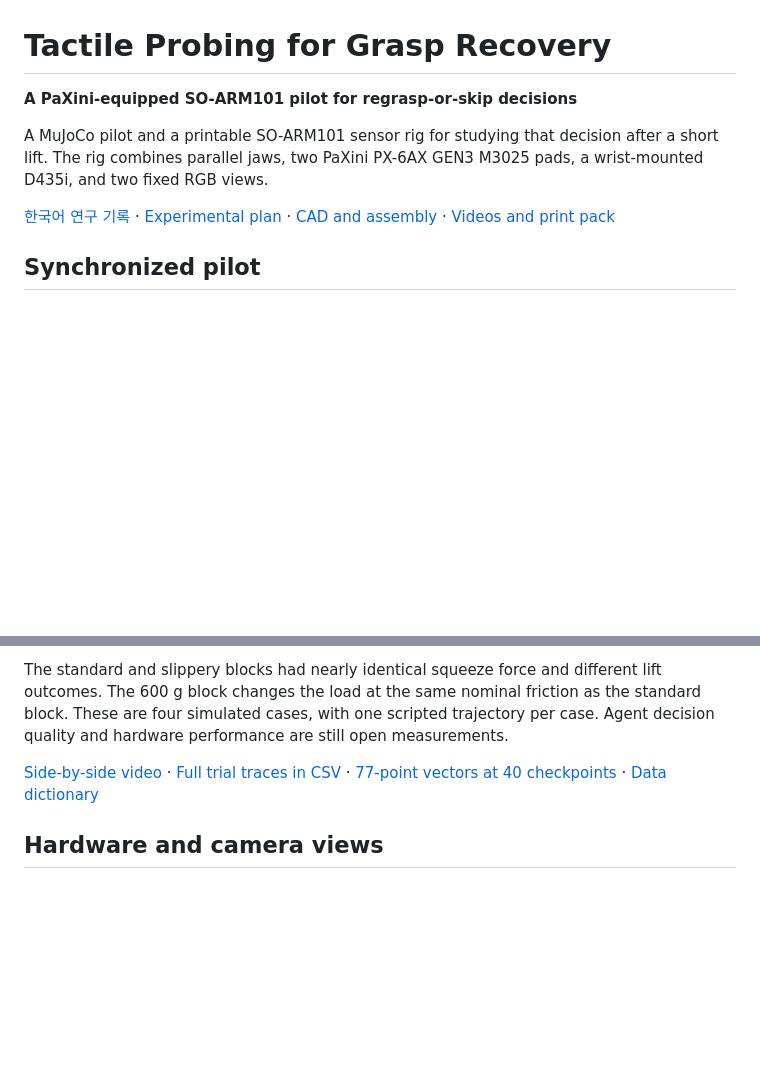
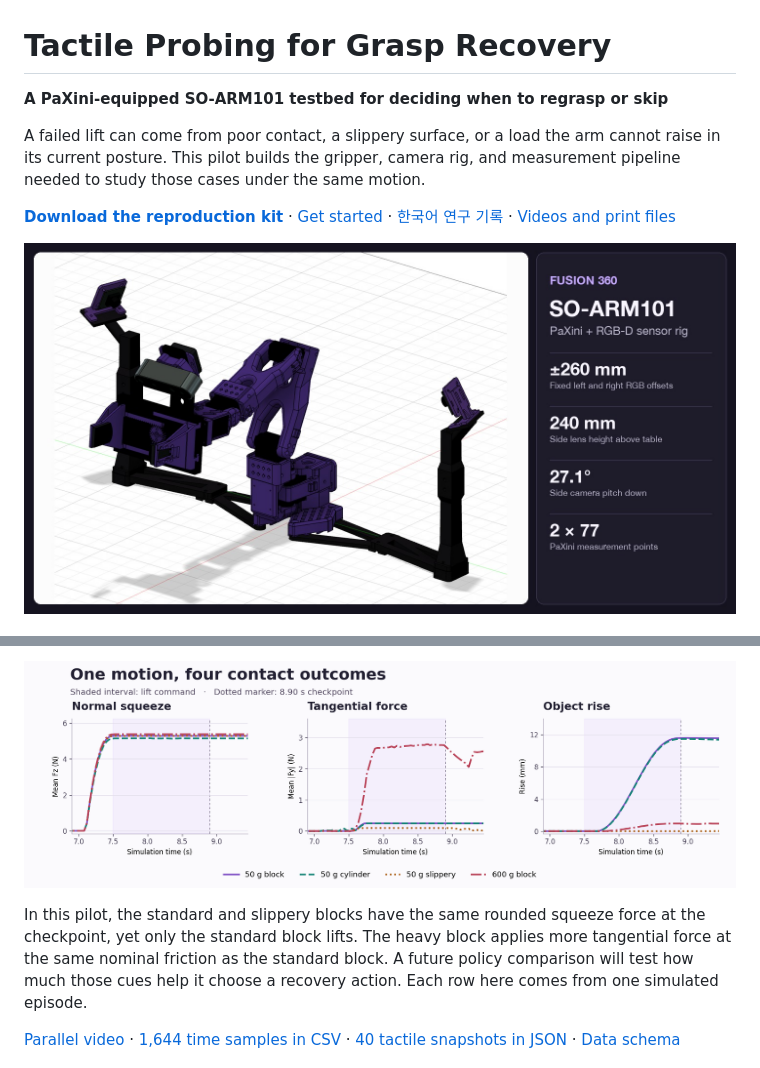
Before and after one commit to jhyeong687/regrasp-or-skip, a Markdown page: README.md, 2 parts joined by grey strips. Rendered like a GitHub page; pictures changed too: media/fusion-r7-system.jpg (added), media/pilot-force-traces.png (added); blank space fills up the shorter version.

```diff
--- a/README.md
+++ b/README.md
@@ -1,10 +1,10 @@
 # Tactile Probing for Grasp Recovery
 
-**A PaXini-equipped SO-ARM101 pilot for regrasp-or-skip decisions**
+**A PaXini-equipped SO-ARM101 testbed for deciding when to regrasp or skip**
 
-A MuJoCo pilot and a printable SO-ARM101 sensor rig for studying that decision after a short lift. The rig combines parallel jaws, two PaXini PX-6AX GEN3 M3025 pads, a wrist-mounted D435i, and two fixed RGB views.
+A failed lift can come from poor contact, a slippery surface, or a load the arm cannot raise in its current posture. This pilot builds the gripper, camera rig, and measurement pipeline needed to study those cases under the same motion.
 
-[한국어 연구 기록](docs/research-notes.ko.md) · [Experimental plan](docs/experimental-plan.md) · [CAD and assembly](cad/README.md) · [Videos and print pack](https://github.com/jhyeong687/tactile-grasp-recovery/releases/tag/v0.1.0)
+**[Download the reproduction kit](https://github.com/jhyeong687/tactile-grasp-recovery/releases/download/v0.2.0/so101-tactile-recovery-kit.zip)** · [Get started](docs/quickstart.md) · [한국어 연구 기록](docs/research-notes.ko.md) · [Videos and print files](https://github.com/jhyeong687/tactile-grasp-recovery/releases/tag/v0.2.0)
 
-## Synchronized pilot
+![Fusion 360 assembly of the SO-ARM101 with PaXini parallel jaws, wrist D435i and two RGB mounts](media/fusion-r7-system.jpg)
 
@@ -21,7 +39,7 @@ All four conditions replay the same motion. Dot color encodes normal force and a
 
-The standard and slippery blocks had nearly identical squeeze force and different lift outcomes. The 600 g block changes the load at the same nominal friction as the standard block. These are four simulated cases, with one scripted trajectory per case. Agent decision quality and hardware performance are still open measurements.
+![Aligned normal squeeze, tangential force and object-rise curves for the four simulated conditions](media/pilot-force-traces.png)
 
-[Side-by-side video](https://github.com/jhyeong687/tactile-grasp-recovery/releases/download/v0.1.0/so101-four-grasps.mp4) · [Full trial traces in CSV](data/trial-traces.csv) · [77-point vectors at 40 checkpoints](data/tactile-pilot.json) · [Data dictionary](data/README.md)
+In this pilot, the standard and slippery blocks have the same rounded squeeze force at the checkpoint, yet only the standard block lifts. The heavy block applies more tangential force at the same nominal friction as the standard block. A future policy comparison will test how much those cues help it choose a recovery action. Each row here comes from one simulated episode.
 
-## Hardware and camera views
+[Parallel video](https://github.com/jhyeong687/tactile-grasp-recovery/releases/download/v0.2.0/so101-four-grasps.mp4) · [1,644 time samples in CSV](data/trial-traces.csv) · [40 tactile snapshots in JSON](data/tactile-pilot.json) · [Data schema](data/README.md)
 
```
Also changed, not shown: other parts of README.md (+49 -31 lines), docs/quickstart.md (added, +48 -0 lines), docs/research-notes.ko.md (+5 -1 lines), docs/sources.md (+1 -1 lines), media/fusion-hardware-details.jpg (added), media/mujoco-dashboard.jpg (added), media/mujoco-signal-detail.jpg (added), 1 other file.
